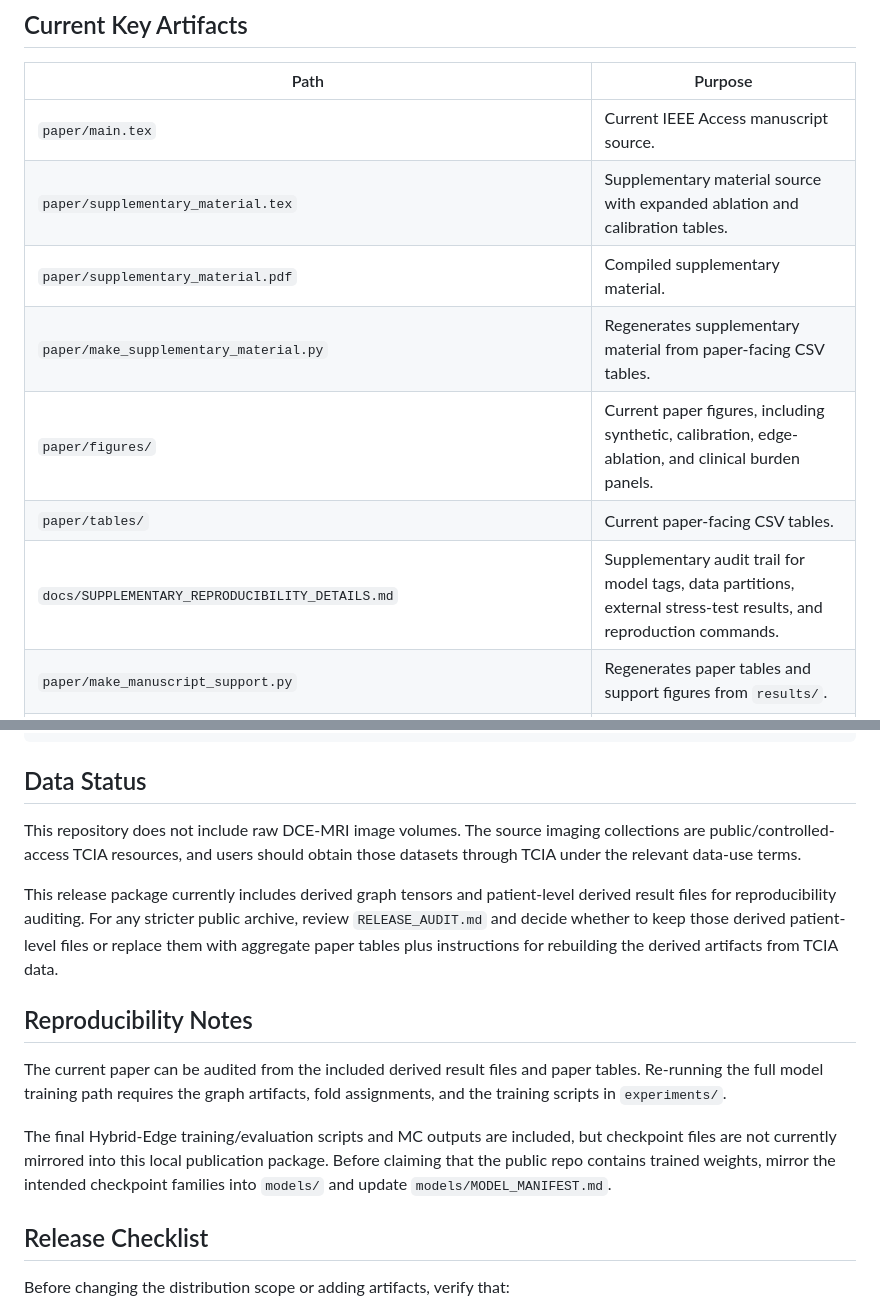
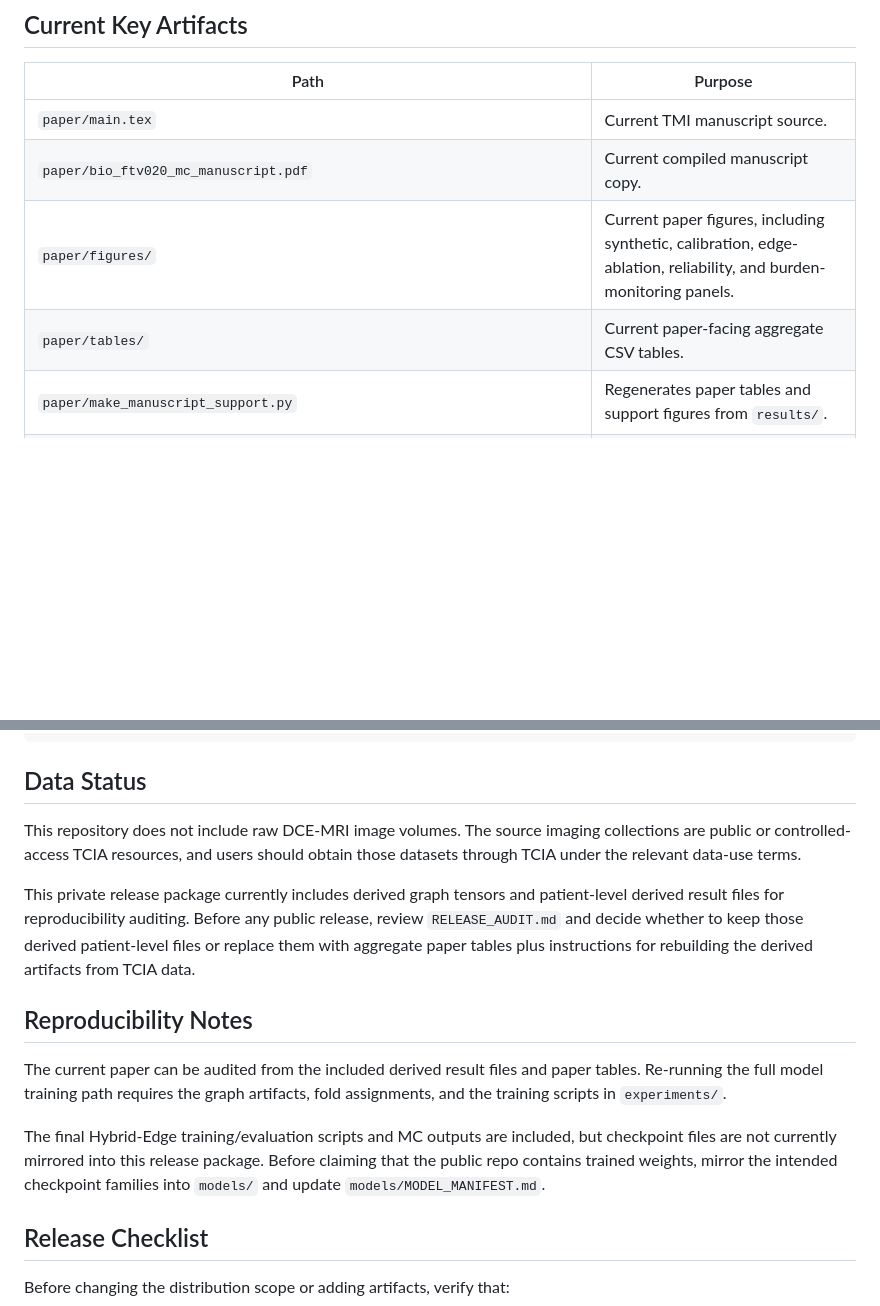
Before and after one commit to mirisr/breast-dce-mri-graph-rollouts, a Markdown page: README.md, 2 parts joined by grey strips. Rendered like a GitHub page; blank space fills up the shorter version.

```diff
--- a/README.md
+++ b/README.md
@@ -94,13 +79,10 @@ manuscript-support scripts.
 
 | Path | Purpose |
 | --- | --- |
-| `paper/main.tex` | Current IEEE Access manuscript source. |
-| `paper/supplementary_material.tex` | Supplementary material source with expanded ablation and calibration tables. |
-| `paper/supplementary_material.pdf` | Compiled supplementary material. |
-| `paper/make_supplementary_material.py` | Regenerates supplementary material from paper-facing CSV tables. |
-| `paper/figures/` | Current paper figures, including synthetic, calibration, edge-ablation, and clinical burden panels. |
-| `paper/tables/` | Current paper-facing CSV tables. |
-| `docs/SUPPLEMENTARY_REPRODUCIBILITY_DETAILS.md` | Supplementary audit trail for model tags, data partitions, external stress-test results, and reproduction commands. |
+| `paper/main.tex` | Current TMI manuscript source. |
+| `paper/bio_ftv020_mc_manuscript.pdf` | Current compiled manuscript copy. |
+| `paper/figures/` | Current paper figures, including synthetic, calibration, edge-ablation, reliability, and burden-monitoring panels. |
+| `paper/tables/` | Current paper-facing aggregate CSV tables. |
 | `paper/make_manuscript_support.py` | Regenerates paper tables and support figures from `results/`. |
 | `experiments/stage1_forecaster/train_consistent_forecaster_v2.py` | Current rollout training entry point with endpoint losses, dynamic edge modes, and optional edge attributes. |
 | `experiments/stage1_forecaster/edge_modes.py` | Dynamic no-edge, spatial, radial, feature, hybrid, and radial imaging-feature graph construction utilities. |
@@ -140,13 +122,13 @@ results/edge_attr_meaning_breast_mc/hybrid_a50_bio_k8/
 ## Data Status
 
 This repository does not include raw DCE-MRI image volumes. The source imaging
-collections are public/controlled-access TCIA resources, and users should obtain
-those datasets through TCIA under the relevant data-use terms.
+collections are public or controlled-access TCIA resources, and users should
+obtain those datasets through TCIA under the relevant data-use terms.
 
-This release package currently includes derived graph tensors and patient-level
-derived result files for reproducibility auditing. For any stricter public
-archive, review `RELEASE_AUDIT.md` and decide whether to keep those derived
-patient-level files or replace them with aggregate paper tables plus
+This private release package currently includes derived graph tensors and
+patient-level derived result files for reproducibility auditing. Before any
+public release, review `RELEASE_AUDIT.md` and decide whether to keep those
+derived patient-level files or replace them with aggregate paper tables plus
 instructions for rebuilding the derived artifacts from TCIA data.
 
 ## Reproducibility Notes
@@ -156,9 +138,9 @@ paper tables. Re-running the full model training path requires the graph
 artifacts, fold assignments, and the training scripts in `experiments/`.
 
 The final Hybrid-Edge training/evaluation scripts and MC outputs are included,
-but checkpoint files are not currently mirrored into this local publication
-package. Before claiming that the public repo contains trained weights, mirror
-the intended checkpoint families into `models/` and update
+but checkpoint files are not currently mirrored into this release package.
+Before claiming that the public repo contains trained weights, mirror the
+intended checkpoint families into `models/` and update
 `models/MODEL_MANIFEST.md`.
 
 ## Release Checklist
```
Also changed, not shown: other parts of README.md (+19 -34 lines).
